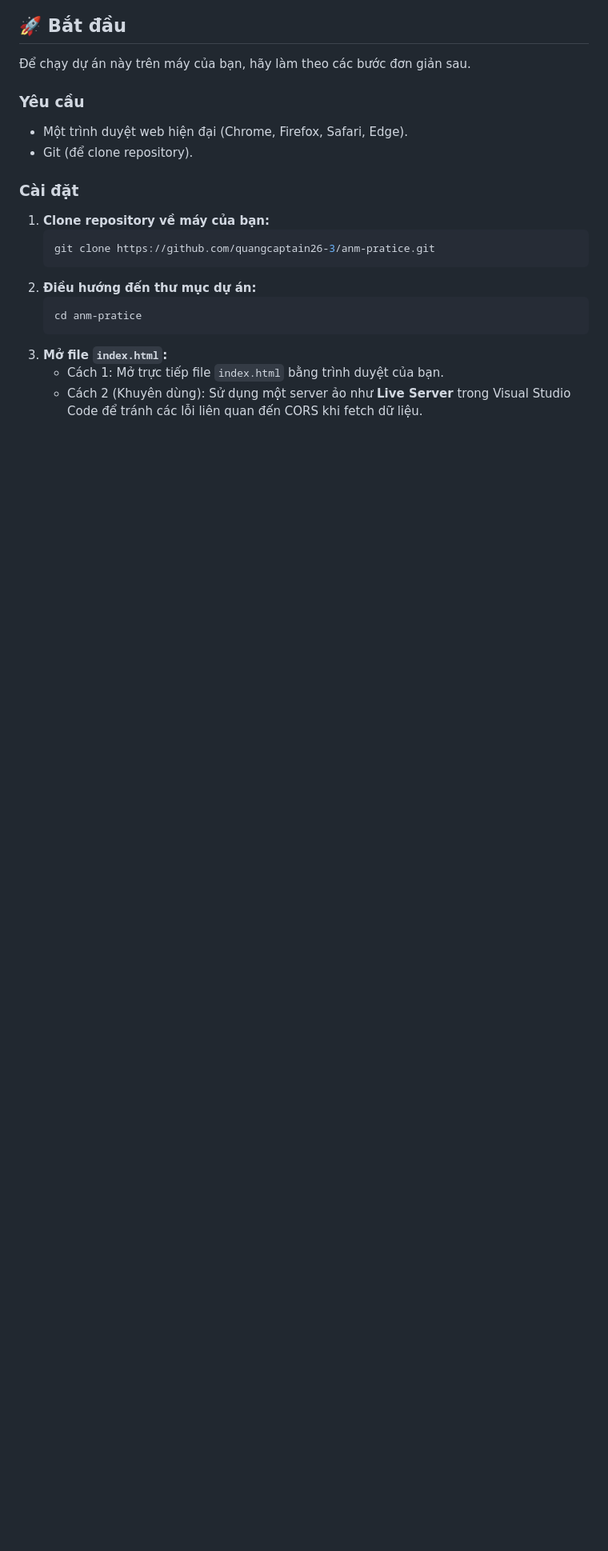
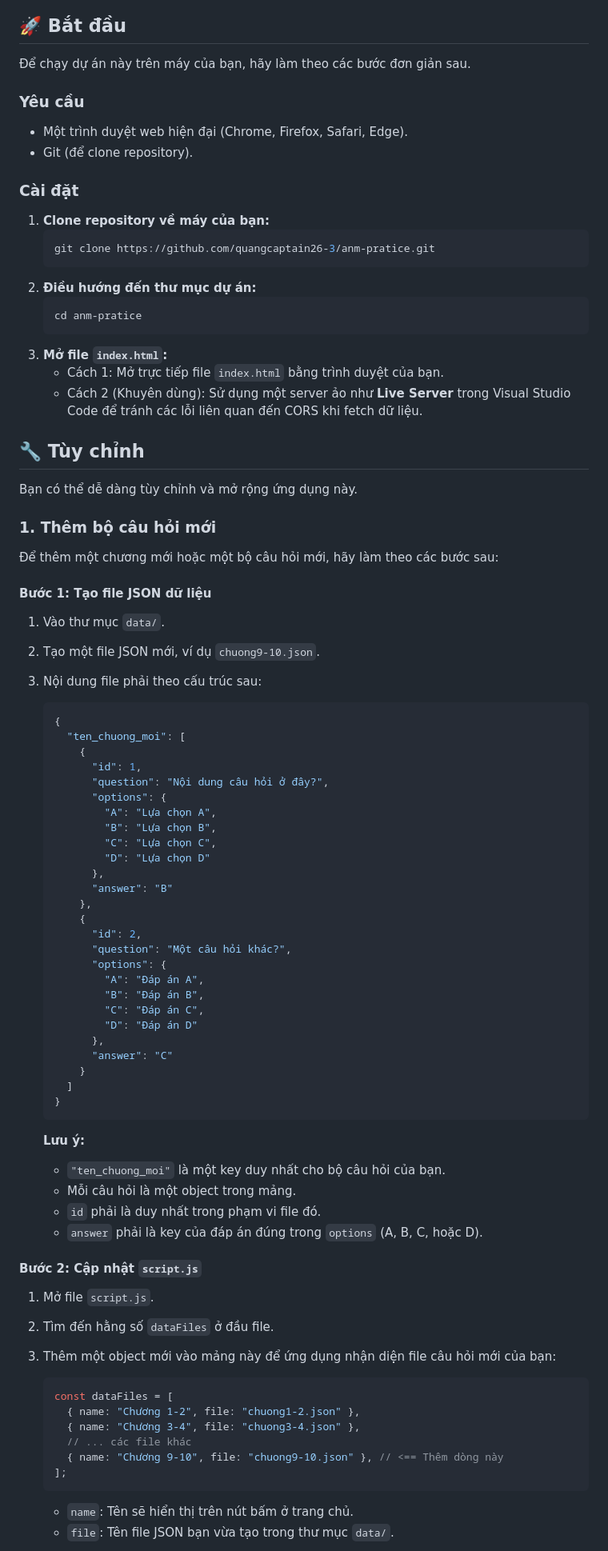
Before and after one commit to quangcaptain26-3/anm-pratice, a Markdown page: README.md, the part around one of its changes. Shown at 80% size. GitHub-like rendering; blank space fills up the shorter version.

Commit message:
docs: Improve and update README.md

````diff
--- a/README.md
+++ b/README.md
@@ -76,3 +77,71 @@ Dự án được xây dựng hoàn toàn bằng các công nghệ web cơ bản
 3.  **Mở file `index.html`:**
     -   Cách 1: Mở trực tiếp file `index.html` bằng trình duyệt của bạn.
     -   Cách 2 (Khuyên dùng): Sử dụng một server ảo như **Live Server** trong Visual Studio Code để tránh các lỗi liên quan đến CORS khi fetch dữ liệu.
+
+## 🔧 Tùy chỉnh
+
+Bạn có thể dễ dàng tùy chỉnh và mở rộng ứng dụng này.
+
+### 1. Thêm bộ câu hỏi mới
+
+Để thêm một chương mới hoặc một bộ câu hỏi mới, hãy làm theo các bước sau:
+
+#### Bước 1: Tạo file JSON dữ liệu
+
+1.  Vào thư mục `data/`.
+2.  Tạo một file JSON mới, ví dụ `chuong9-10.json`.
+3.  Nội dung file phải theo cấu trúc sau:
+
+    ```json
+    {
+      "ten_chuong_moi": [
+        {
+          "id": 1,
+          "question": "Nội dung câu hỏi ở đây?",
+          "options": {
+            "A": "Lựa chọn A",
+            "B": "Lựa chọn B",
+            "C": "Lựa chọn C",
+            "D": "Lựa chọn D"
+          },
+          "answer": "B"
+        },
+        {
+          "id": 2,
+          "question": "Một câu hỏi khác?",
+          "options": {
+            "A": "Đáp án A",
+            "B": "Đáp án B",
+            "C": "Đáp án C",
+            "D": "Đáp án D"
+          },
+          "answer": "C"
+        }
+      ]
+    }
+    ```
+
+    **Lưu ý:**
+    - `"ten_chuong_moi"` là một key duy nhất cho bộ câu hỏi của bạn.
+    - Mỗi câu hỏi là một object trong mảng.
+    - `id` phải là duy nhất trong phạm vi file đó.
+    - `answer` phải là key của đáp án đúng trong `options` (A, B, C, hoặc D).
+
+#### Bước 2: Cập nhật `script.js`
+
+1.  Mở file `script.js`.
+2.  Tìm đến hằng số `dataFiles` ở đầu file.
+3.  Thêm một object mới vào mảng này để ứng dụng nhận diện file câu hỏi mới của bạn:
+
+    ```javascript
+    const dataFiles = [
+      { name: "Chương 1-2", file: "chuong1-2.json" },
+      { name: "Chương 3-4", file: "chuong3-4.json" },
+      // ... các file khác
+      { name: "Chương 9-10", file: "chuong9-10.json" }, // <== Thêm dòng này
+    ];
+    ```
+
+    - `name`: Tên sẽ hiển thị trên nút bấm ở trang chủ.
+    - `file`: Tên file JSON bạn vừa tạo trong thư mục `data/`.
+
````
Also changed, not shown: other parts of README.md (+31 -7 lines).
